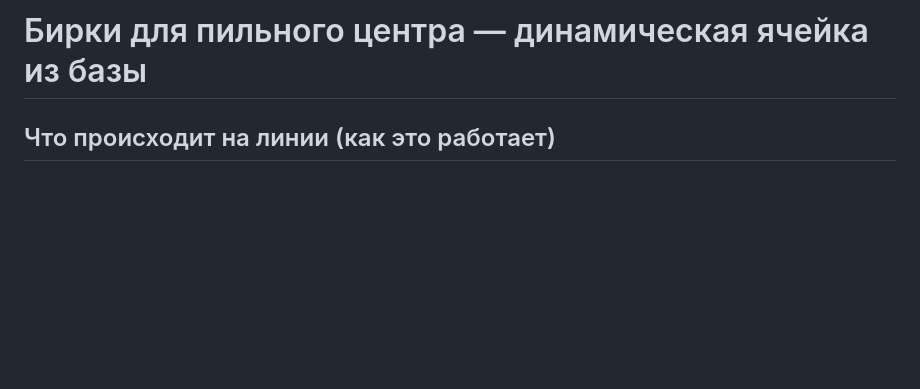
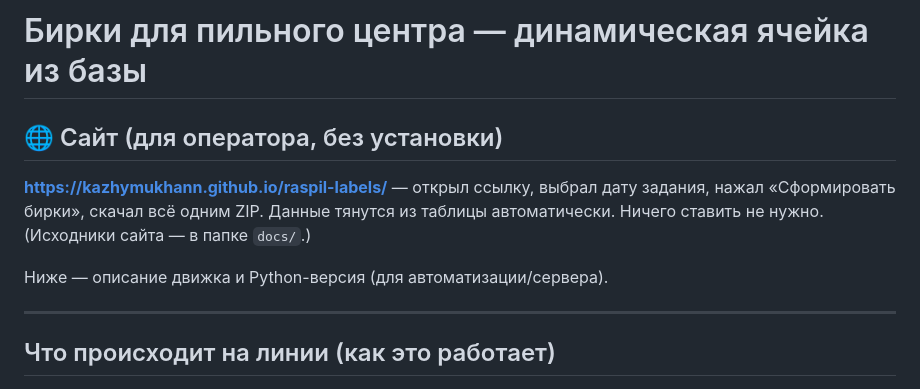
Before and after one commit to Kazhymukhann/raspil-labels, a Markdown page: README.md, the part around the change. Rendered like a GitHub page; blank space fills up the shorter version.

Commit message:
README: ссылка на веб-интерфейс (GitHub Pages)

```diff
--- a/README.md
+++ b/README.md
@@ -1,4 +1,15 @@
 # Бирки для пильного центра — динамическая ячейка из базы
+
+## 🌐 Сайт (для оператора, без установки)
+
+**https://kazhymukhann.github.io/raspil-labels/** — открыл ссылку, выбрал дату задания,
+нажал «Сформировать бирки», скачал всё одним ZIP. Данные тянутся из таблицы автоматически.
+Ничего ставить не нужно. (Исходники сайта — в папке `docs/`.)
+
+Ниже — описание движка и Python-версия (для автоматизации/сервера).
+
+---
+
 
 ## Что происходит на линии (как это работает)
 
```
